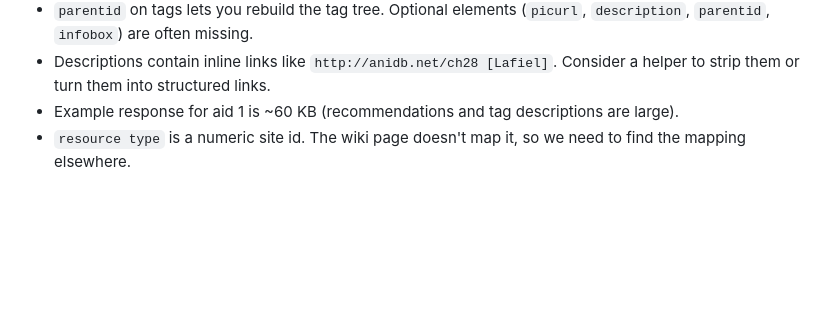
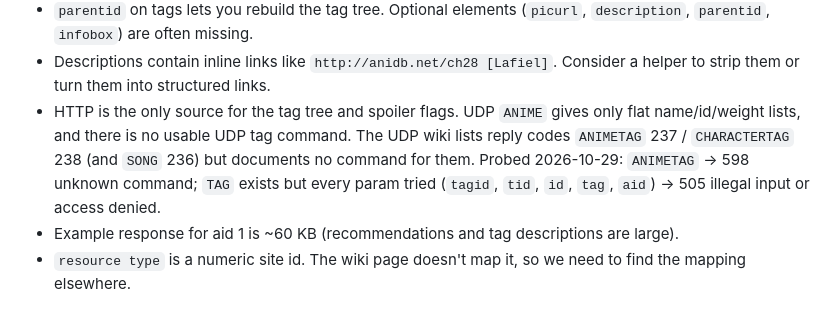
Before and after one commit to tsukeero/anidb-udp-client, a Markdown page: future-work-plans/http-client.md, the part around the change. Drawn GitHub-style; blank space fills up the shorter version.

Commit message:
docs: note that tags are only available over HTTP

```diff
--- a/future-work-plans/http-client.md
+++ b/future-work-plans/http-client.md
@@ -126,6 +126,10 @@ Gotchas:
 - `parentid` on tags lets you rebuild the tag tree. Optional elements (`picurl`, `description`, `parentid`, `infobox`)
   are often missing.
 - Descriptions contain inline links like `http://anidb.net/ch28 [Lafiel]`. Consider a helper to strip them or turn them into structured links.
+- HTTP is the only source for the tag tree and spoiler flags. UDP `ANIME` gives only flat name/id/weight lists, and there is
+  no usable UDP tag command. The UDP wiki lists reply codes `ANIMETAG` 237 / `CHARACTERTAG` 238 (and `SONG` 236) but documents
+  no command for them. Probed 2026-10-29: `ANIMETAG` → 598 unknown command; `TAG` exists but every param tried
+  (`tagid`, `tid`, `id`, `tag`, `aid`) → 505 illegal input or access denied.
 - Example response for aid 1 is ~60 KB (recommendations and tag descriptions are large).
 - `resource type` is a numeric site id. The wiki page doesn't map it, so we need to find the mapping elsewhere.
 
```
